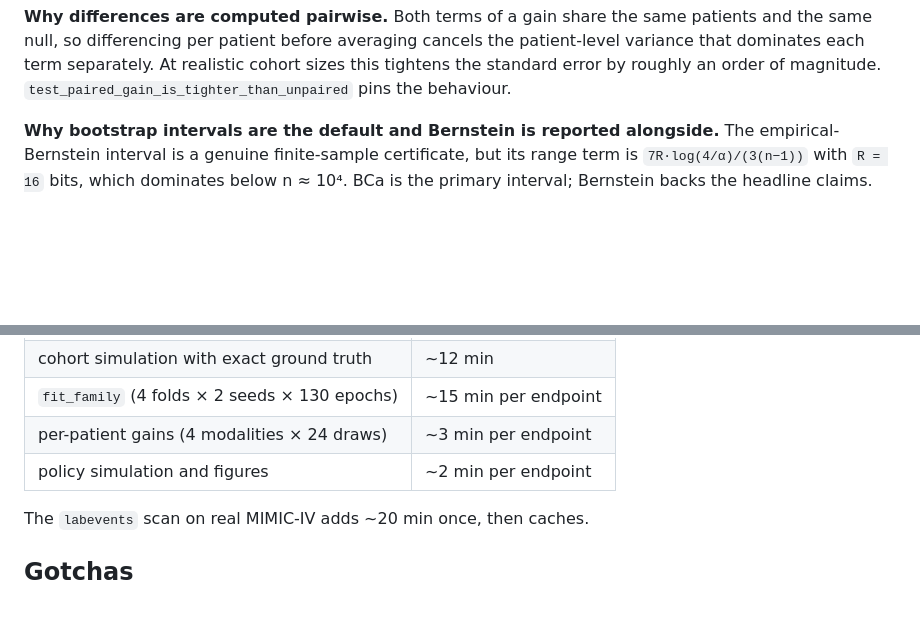
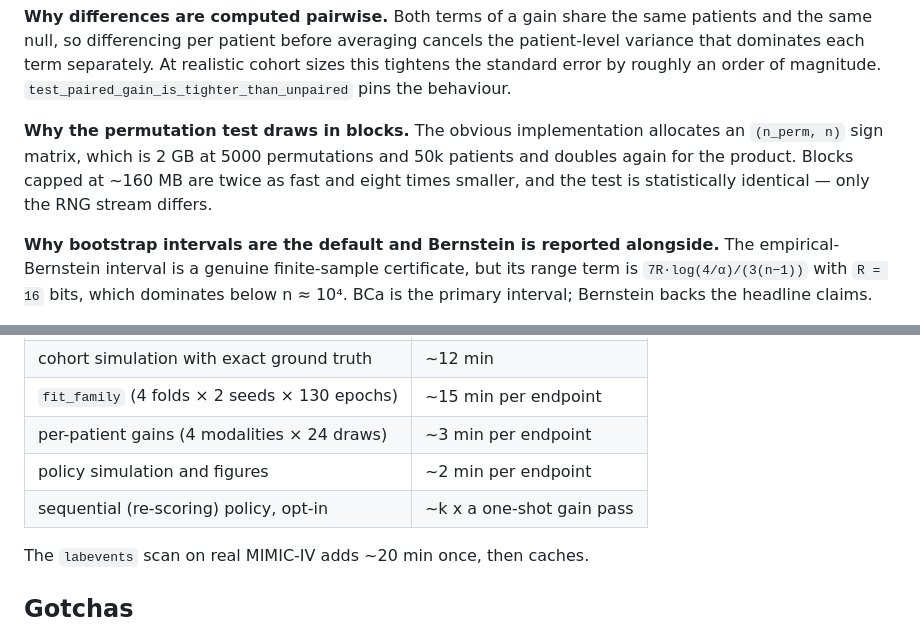
Before and after one commit to donggil113/multimodal_paper, a Markdown page: docs/METHODS.md, 2 parts joined by grey strips. GitHub-like rendering; blank space fills up the shorter version.

Commit message:
Document the permutation blocking and the sequential policy's cost
Co-Authored-By: Claude Opus 5 <noreply@anthropic.com>
Claude-Session: https://claude.ai/code/session_01Cu35mnxE4aqVufWwCEVa1k

```diff
--- a/docs/METHODS.md
+++ b/docs/METHODS.md
@@ -60,6 +60,12 @@ patients and the same null, so differencing per patient before averaging cancels
 the patient-level variance that dominates each term separately. At realistic
 cohort sizes this tightens the standard error by roughly an order of magnitude.
 `test_paired_gain_is_tighter_than_unpaired` pins the behaviour.
+
+**Why the permutation test draws in blocks.** The obvious implementation
+allocates an `(n_perm, n)` sign matrix, which is 2 GB at 5000 permutations and
+50k patients and doubles again for the product. Blocks capped at ~160 MB are
+twice as fast and eight times smaller, and the test is statistically identical
+— only the RNG stream differs.
 
 **Why bootstrap intervals are the default and Bernstein is reported alongside.**
 The empirical-Bernstein interval is a genuine finite-sample certificate, but its
@@ -124,6 +130,7 @@ On 4 CPU cores, for a 50,000-encounter cohort with 6 modalities:
 | `fit_family` (4 folds × 2 seeds × 130 epochs) | ~15 min per endpoint |
 | per-patient gains (4 modalities × 24 draws) | ~3 min per endpoint |
 | policy simulation and figures | ~2 min per endpoint |
+| sequential (re-scoring) policy, opt-in | ~k x a one-shot gain pass |
 
 The `labevents` scan on real MIMIC-IV adds ~20 min once, then caches.
 
```
